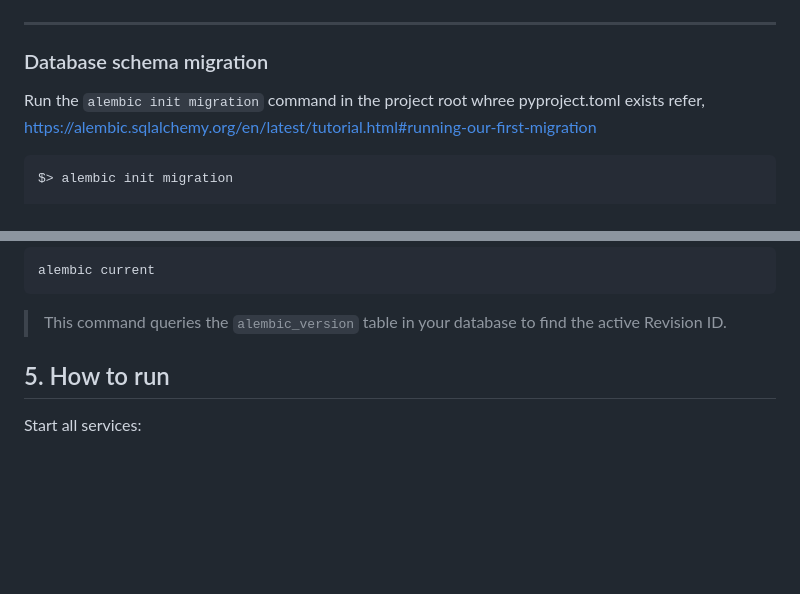
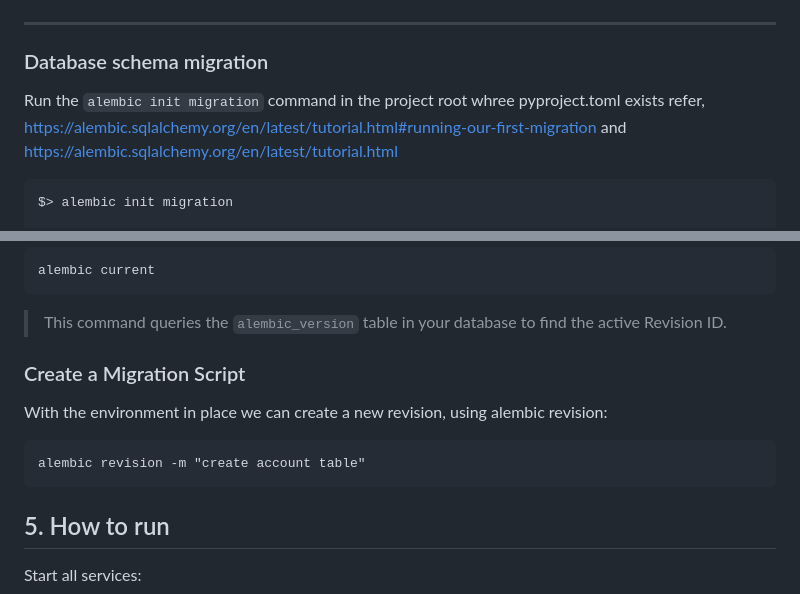
Before and after one commit to chasangchual/grit-lang-chain-rag, a Markdown page: README.MD, 2 parts joined by grey strips. Rendered like a GitHub page; blank space fills up the shorter version.

Commit message:
update README.md with alembic revision command

````diff
--- a/README.MD
+++ b/README.MD
@@ -107,7 +107,7 @@ REDIS_PORT=6379
 ### Database schema migration
 
 Run the `alembic init migration` command in the project root whree pyproject.toml exists
-refer, https://alembic.sqlalchemy.org/en/latest/tutorial.html#running-our-first-migration
+refer, https://alembic.sqlalchemy.org/en/latest/tutorial.html#running-our-first-migration and https://alembic.sqlalchemy.org/en/latest/tutorial.html
 
 ```
 $> alembic init migration
@@ -140,6 +140,11 @@ alembic current
 > This command queries the `alembic_version` table in your database to find the active Revision ID.
 
 
+### Create a Migration Script
+With the environment in place we can create a new revision, using alembic revision:
+```
+alembic revision -m "create account table"
+```
 
 ## 5. How to run
 
````
